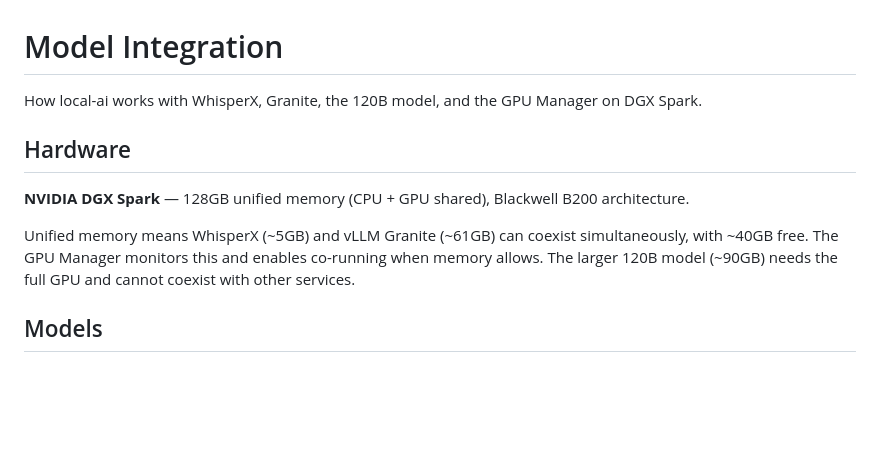
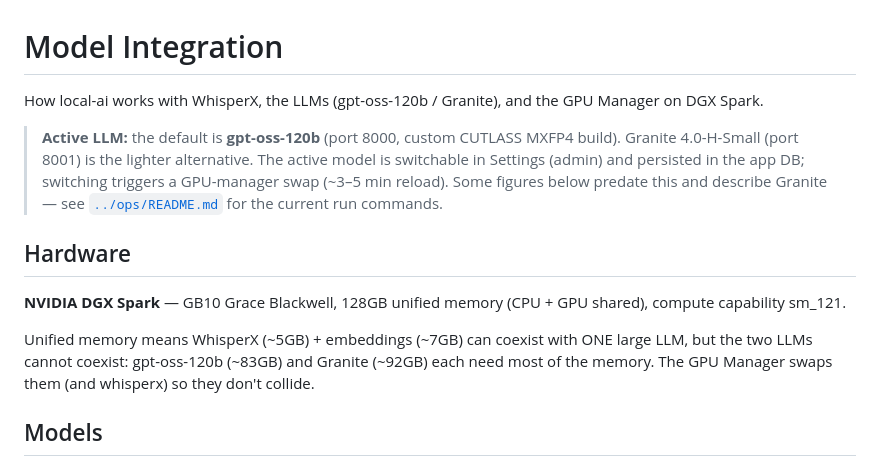
Before and after one commit to buchmann/meetingminutes, a Markdown page: docs/models.md, the part around the change. Rendered like a GitHub page; blank space fills up the shorter version.

```diff
--- a/docs/models.md
+++ b/docs/models.md
@@ -1,12 +1,18 @@
 # Model Integration
 
-How local-ai works with WhisperX, Granite, the 120B model, and the GPU Manager on DGX Spark.
+How local-ai works with WhisperX, the LLMs (gpt-oss-120b / Granite), and the GPU Manager on DGX Spark.
+
+> **Active LLM:** the default is **gpt-oss-120b** (port 8000, custom CUTLASS MXFP4 build).
+> Granite 4.0-H-Small (port 8001) is the lighter alternative. The active model is
+> switchable in Settings (admin) and persisted in the app DB; switching triggers a
+> GPU-manager swap (~3–5 min reload). Some figures below predate this and describe
+> Granite — see [`../ops/README.md`](../ops/README.md) for the current run commands.
 
 ## Hardware
 
-**NVIDIA DGX Spark** — 128GB unified memory (CPU + GPU shared), Blackwell B200 architecture.
+**NVIDIA DGX Spark** — GB10 Grace Blackwell, 128GB unified memory (CPU + GPU shared), compute capability sm_121.
 
-Unified memory means WhisperX (~5GB) and vLLM Granite (~61GB) can coexist simultaneously, with ~40GB free. The GPU Manager monitors this and enables co-running when memory allows. The larger 120B model (~90GB) needs the full GPU and cannot coexist with other services.
+Unified memory means WhisperX (~5GB) + embeddings (~7GB) can coexist with ONE large LLM, but the two LLMs cannot coexist: gpt-oss-120b (~83GB) and Granite (~92GB) each need most of the memory. The GPU Manager swaps them (and whisperx) so they don't collide.
 
 ## Models
 
```
Also changed, not shown: README.md (+10 -10 lines), docs/architecture.md (+14 -9 lines).
